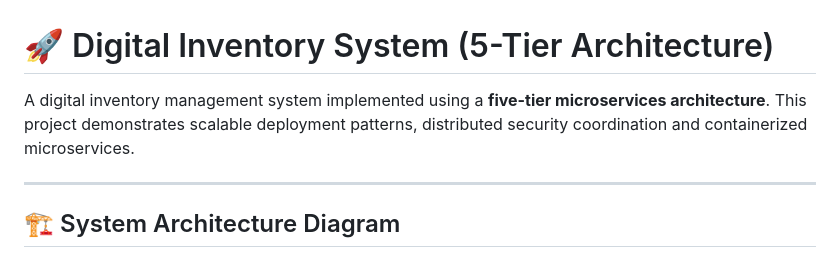
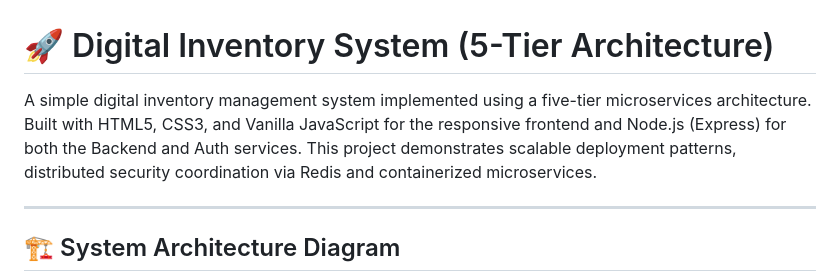
Before and after one commit to kabbo06/dg-inventory, a Markdown page: README.md, the part around the change. Rendered like a GitHub page.

Commit message:
updated readme intro

```diff
--- a/README.md
+++ b/README.md
@@ -1,6 +1,5 @@
 # 🚀 Digital Inventory System (5-Tier Architecture)
-
-A digital inventory management system implemented using a **five-tier microservices architecture**. This project demonstrates scalable deployment patterns, distributed security coordination and containerized microservices.
+A simple digital inventory management system implemented using a five-tier microservices architecture. Built with HTML5, CSS3, and Vanilla JavaScript for the responsive frontend and Node.js (Express) for both the Backend and Auth services. This project demonstrates scalable deployment patterns, distributed security coordination via Redis and containerized microservices.
 
 ---
 
```
